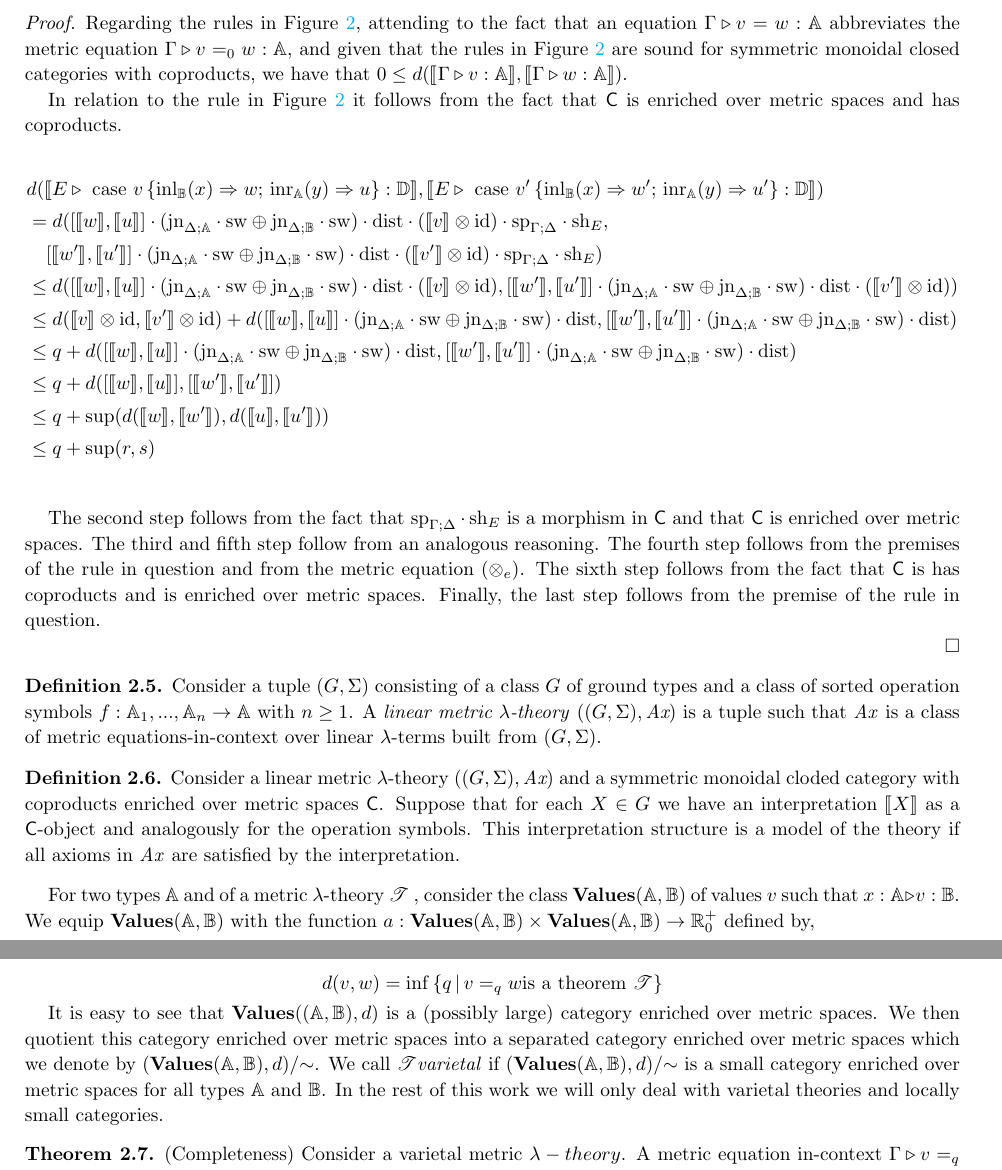
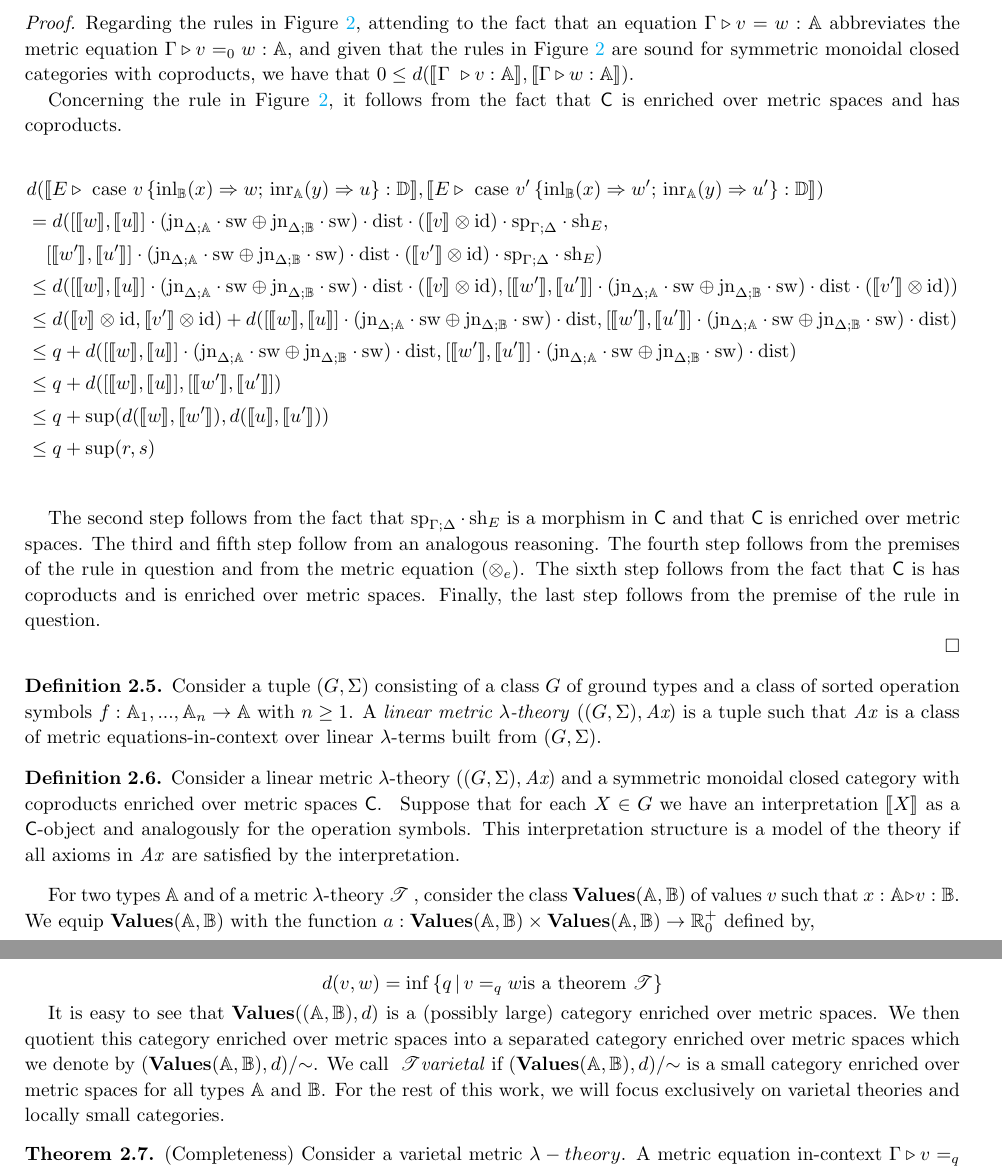
Before and after one commit to BrunaMSalgado/Msc_Bruna_23-24, a LaTeX paper (notas/notes.tex): two parts of pages 11 and 12 of 13, joined at a grey line, cut so that both start at the same text. Compiled offline with pdfLaTeX.

Commit message:
corrections

```diff
--- a/notas/notes.tex
+++ b/notas/notes.tex
@@ -1075,9 +1075,9 @@ Consider a symmetric monoidal closed category with coproducts enriched over metr
 \end{theorem}
 
 \begin{proof}
-  Regarding the rules in Figure \ref{fig:equations-in-context-cond}, attending to the fact that an equation $\Gamma \vljud v=w: \typeA$ abbreviates the metric equation $\Gamma \vljud v =_0 w: \typeA$, and given that the rules in Figure \ref{fig:equations-in-context-cond} are sound for symmetric monoidal closed categories with coproducts, we have that $0 \leq d( \llbracket \Gamma  \vljud v : \typeA \rrbracket, \llbracket\Gamma \vljud w : \typeA \rrbracket)$.
+  Regarding the rules in Figure \ref{fig:equations-in-context-cond}, attending to the fact that an equation $\Gamma \vljud v=w: \typeA$ abbreviates the metric equation $\Gamma \vljud v =_0 w: \typeA$, and given that the rules in Figure \ref{fig:equations-in-context-cond} are sound for symmetric monoidal closed categories with coproducts, we have that $0 \leq d( \llbracket \Gamma  \vljud v : \typeA \rrbracket, \llbracket\Gamma \vljud w : \typeA \rrbracket)$.
 
-  In relation to the rule in Figure \ref{fig:equations-in-context-cond} it follows from the fact that $\catC$ is enriched over metric spaces and has coproducts.
+ Concerning the rule in Figure \ref{fig:equations-in-context-cond}, it follows from the fact that $\catC$ is enriched over metric spaces and has coproducts.
 
   \begin{align*}
     & d( \llbracket E  \vljud \text{ case } v \, \{\text{inl}_{\typeB}  (x) \Rightarrow w ; \, \text{inr}_{\typeA} (y) \Rightarrow u\} : \typeD \rrbracket, \llbracket E \vljud \text{ case } v' \, \{\text{inl}_{\typeB}  (x) \Rightarrow w' ; \, \text{inr}_{\typeA} (y) \Rightarrow u'\} : \typeD \rrbracket)  \\
@@ -1101,7 +1101,7 @@ Consider a tuple $(G,\Sigma)$ consisting of a class $G$ of ground
 \end{definition}
 
 \begin{definition}
-  Consider a linear metric $\lambda$-theory $((G,\Sigma),\textit{Ax})$ and a  symmetric monoidal cloded category with coproducts enriched over metric spaces $\catC$.  Suppose that for each $X \in G$ we have an interpretation $\llbracket X \rrbracket$ as a $\catC$-object and analogously for the operation symbols. This interpretation structure is a model of the theory if all axioms in \textit{Ax} are satisfied by the interpretation.
+  Consider a linear metric $\lambda$-theory $((G,\Sigma),\textit{Ax})$ and a symmetric monoidal closed category with coproducts enriched over metric spaces $\catC$.  Suppose that for each $X \in G$ we have an interpretation $\llbracket X \rrbracket$ as a $\catC$-object and analogously for the operation symbols. This interpretation structure is a model of the theory if all axioms in \textit{Ax} are satisfied by the interpretation.
 \end{definition}
 
 
@@ -1110,7 +1110,7 @@ For two types $\typeA$ and of a metric $\lambda$-theory $\mathscr{T}$ , consider
 $$d(v,w)=\inf{\{q \, \vert \, v=_q w \text{is a theorem } \mathscr{T} \}}$$
 
 
-It is easy to see that \textbf{Values}$((\typeA,\typeB),d)$ is a (possibly large) category enriched over metric spaces. We then quotient this category enriched over metric spaces into a separated category enriched over metric spaces which we denote by (\textbf{Values}$(\typeA,\typeB),d)$/$\sim$. We call  $\mathscr{T} $\emph{varietal} if (\textbf{Values}$(\typeA,\typeB),d)$/$\sim$ is a small category enriched over metric spaces for all types $\typeA$ and $\typeB$. In the rest of this work we will only deal with varietal theories and locally small categories.
+It is easy to see that \textbf{Values}$((\typeA,\typeB),d)$ is a (possibly large) category enriched over metric spaces. We then quotient this category enriched over metric spaces into a separated category enriched over metric spaces which we denote by (\textbf{Values}$(\typeA,\typeB),d)$/$\sim$. We call  $\mathscr{T} $\emph{varietal} if (\textbf{Values}$(\typeA,\typeB),d)$/$\sim$ is a small category enriched over metric spaces for all types $\typeA$ and $\typeB$. For the rest of this work, we will focus exclusively on varietal theories and locally small categories.
 
 \begin{theorem} (Completeness)
   Consider a varietal metric $\lambda-theory$. A metric equation
```
Also changed, not shown: notas/notes.tex (14 more changed lines).
